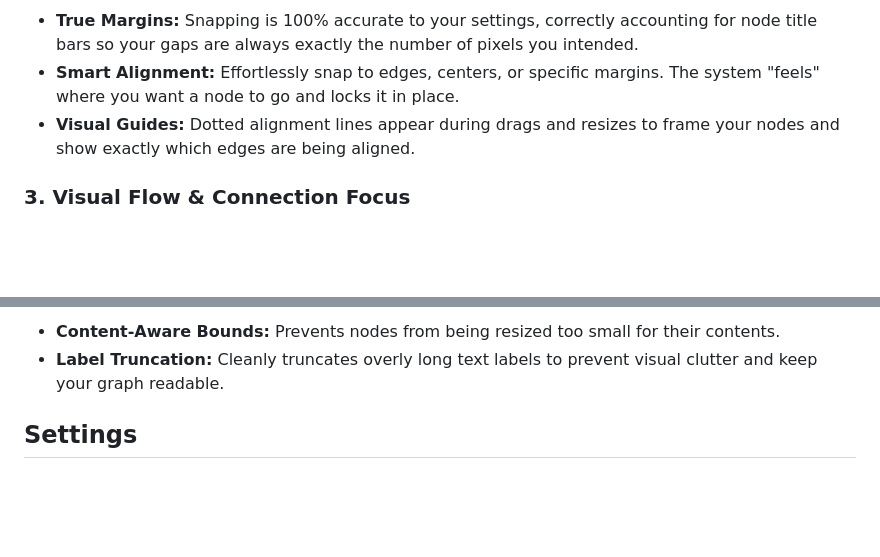
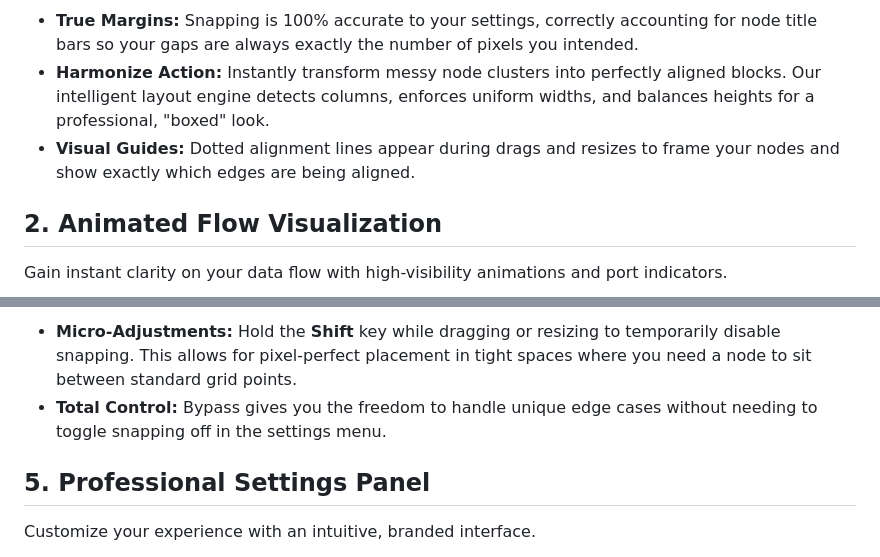
Before and after one commit to tywoodev/ComfyUI-Block-Space, a Markdown page: README.md, 2 parts joined by grey strips. Rendered like a GitHub page; blank space fills up the shorter version.

```diff
--- a/README.md
+++ b/README.md
@@ -27,7 +13,8 @@ Precision snapping that understands the visual geometry of your nodes.
 
 - **True Margins:** Snapping is 100% accurate to your settings, correctly accounting for node title bars so your gaps are always exactly the number of pixels you intended.
-- **Smart Alignment:** Effortlessly snap to edges, centers, or specific margins. The system "feels" where you want a node to go and locks it in place.
+- **Harmonize Action:** Instantly transform messy node clusters into perfectly aligned blocks. Our intelligent layout engine detects columns, enforces uniform widths, and balances heights for a professional, "boxed" look.
 - **Visual Guides:** Dotted alignment lines appear during drags and resizes to frame your nodes and show exactly which edges are being aligned.
 
-### 3. Visual Flow & Connection Focus
+## 2. Animated Flow Visualization
+Gain instant clarity on your data flow with high-visibility animations and port indicators.
 
@@ -51,6 +40,7 @@ Maintains a clean workspace by managing node dimensions automatically.
 
-- **Content-Aware Bounds:** Prevents nodes from being resized too small for their contents.
-- **Label Truncation:** Cleanly truncates overly long text labels to prevent visual clutter and keep your graph readable.
+- **Micro-Adjustments:** Hold the **Shift** key while dragging or resizing to temporarily disable snapping. This allows for pixel-perfect placement in tight spaces where you need a node to sit between standard grid points.
+- **Total Control:** Bypass gives you the freedom to handle unique edge cases without needing to toggle snapping off in the settings menu.
 
-## Settings
+## 5. Professional Settings Panel
+Customize your experience with an intuitive, branded interface.
 
```
Also changed, not shown: other parts of README.md (+23 -40 lines).
